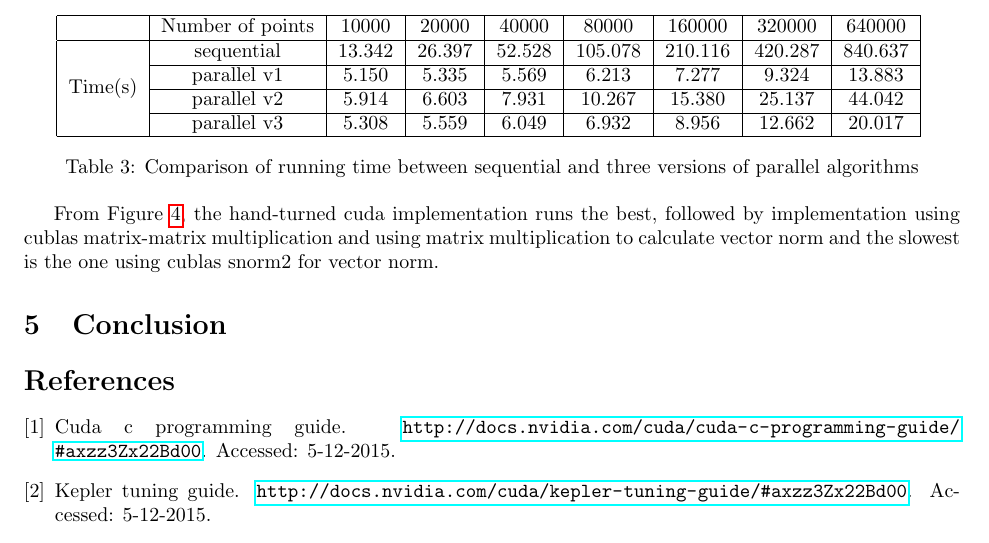
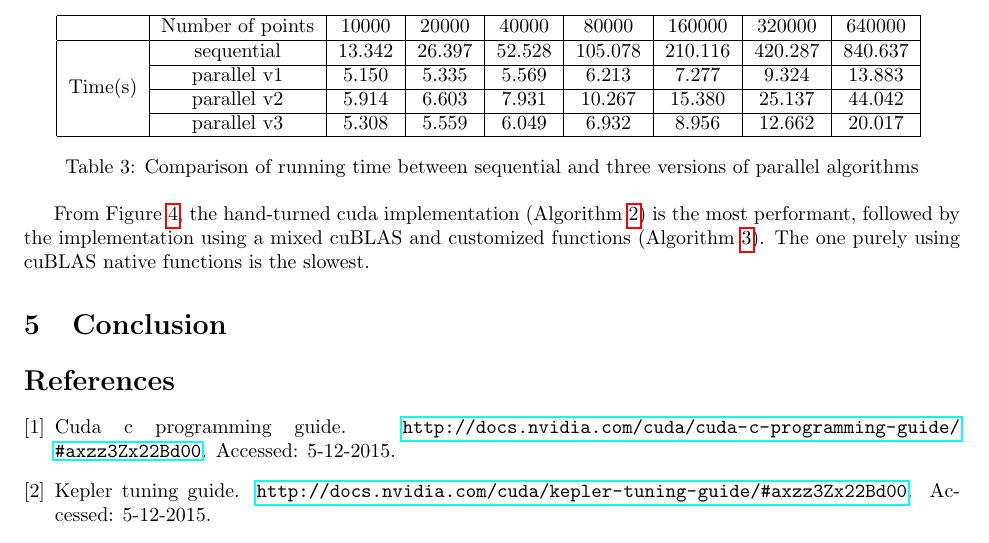
Before and after one commit to pkuwalter/kmeans_parallel, a LaTeX document (doc/final_report/final_report.tex, which reads doc/final_report/evaluation.tex): part of page 7 of 8, cut so that both start at the same text. Compiled offline with pdfLaTeX.

Commit message:
polish eval

```diff
--- a/doc/final_report/evaluation.tex
+++ b/doc/final_report/evaluation.tex
@@ -103,6 +104,7 @@ Algorithm~\ref{par}, \ref{par_m} and \ref{par_vn_m} respectively.
   \end{minipage}
 \end{figure}
 
-From Figure~\ref{fig:par}, the hand-turned cuda implementation runs the best, followed by implementation
-using cublas matrix-matrix multiplication and using matrix multiplication to calculate vector norm
-and the slowest is the one using cublas snorm2 for vector norm.
+From Figure~\ref{fig:par}, the hand-turned cuda implementation (Algorithm~\ref{par})
+is the most performant, followed by the implementation using a mixed cuBLAS and
+customized functions (Algorithm~\ref{par_m}).
+The one purely using cuBLAS native functions is the slowest.
```
Also changed, not shown: doc/final_report/evaluation.tex (3 more changed lines).
